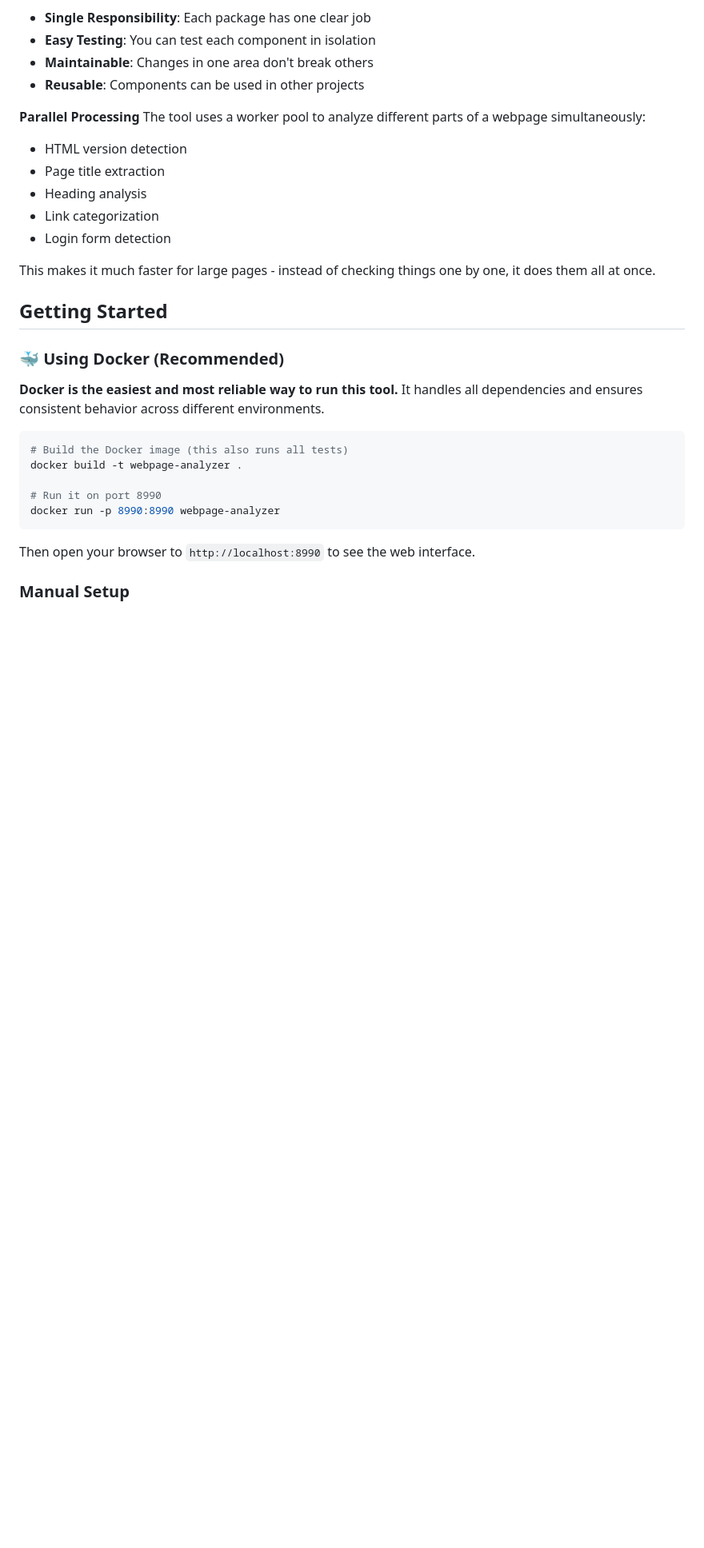
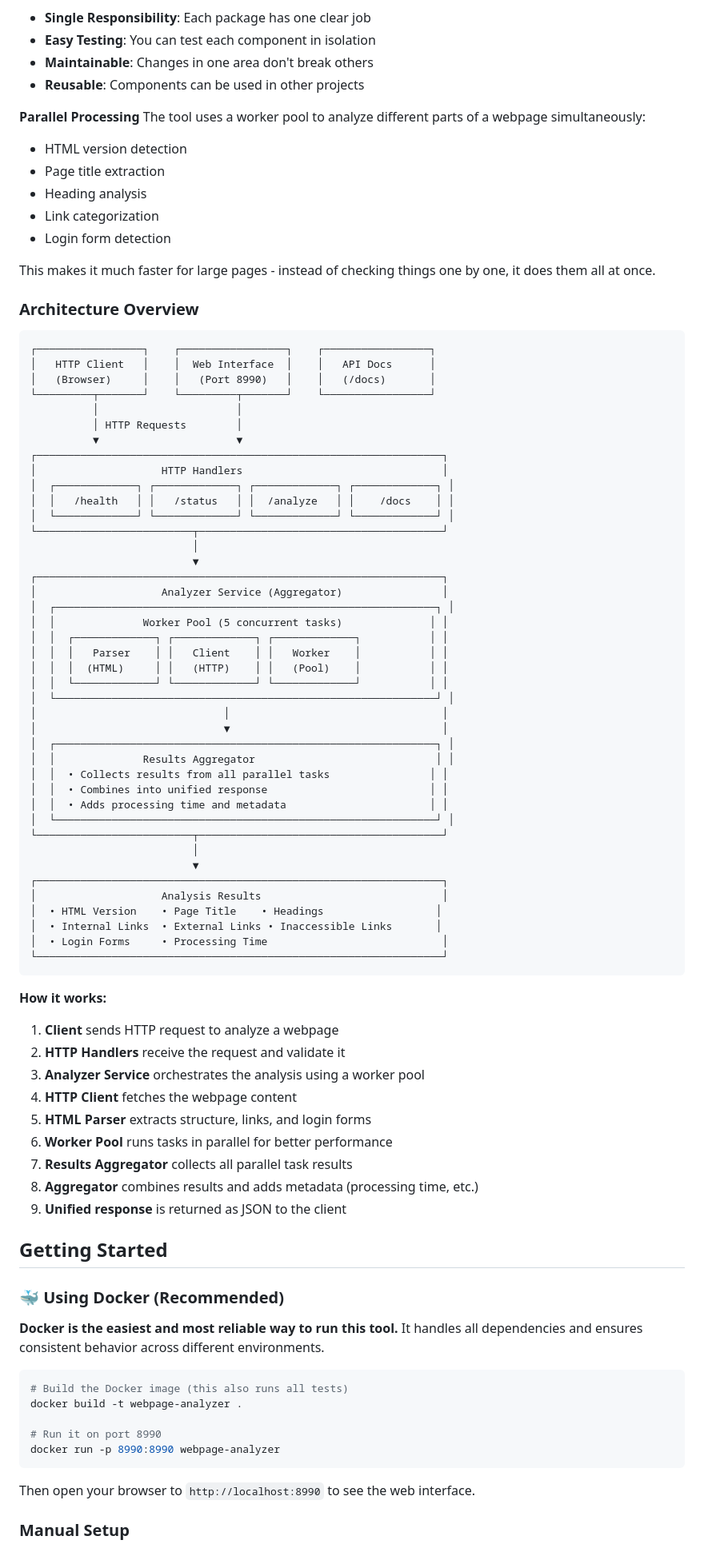
Before and after one commit to erangac/webpage-analyzer, a Markdown page: README.md, the part around the change. Shown at 80% size. Rendered like a GitHub page; blank space fills up the shorter version.

Commit message:
Add a ASCII architecture diagram

````diff
--- a/README.md
+++ b/README.md
@@ -83,6 +83,63 @@ The tool uses a worker pool to analyze different parts of a webpage simultaneous
 - Login form detection
 
 This makes it much faster for large pages - instead of checking things one by one, it does them all at once.
+
+### Architecture Overview
+
+```
+┌─────────────────┐    ┌─────────────────┐    ┌─────────────────┐
+│   HTTP Client   │    │  Web Interface  │    │   API Docs      │
+│   (Browser)     │    │   (Port 8990)   │    │   (/docs)       │
+└─────────┬───────┘    └─────────┬───────┘    └─────────────────┘
+          │                      │
+          │ HTTP Requests        │
+          ▼                      ▼
+┌─────────────────────────────────────────────────────────────────┐
+│                    HTTP Handlers                                │
+│  ┌─────────────┐ ┌─────────────┐ ┌─────────────┐ ┌─────────────┐ │
+│  │   /health   │ │   /status   │ │  /analyze   │ │    /docs    │ │
+│  └─────────────┘ └─────────────┘ └─────────────┘ └─────────────┘ │
+└─────────────────────────┬───────────────────────────────────────┘
+                          │
+                          ▼
+┌─────────────────────────────────────────────────────────────────┐
+│                    Analyzer Service (Aggregator)                │
+│  ┌─────────────────────────────────────────────────────────────┐ │
+│  │              Worker Pool (5 concurrent tasks)              │ │
+│  │  ┌─────────────┐ ┌─────────────┐ ┌─────────────┐           │ │
+│  │  │   Parser    │ │   Client    │ │   Worker    │           │ │
+│  │  │  (HTML)     │ │   (HTTP)    │ │   (Pool)    │           │ │
+│  │  └─────────────┘ └─────────────┘ └─────────────┘           │ │
+│  └─────────────────────────────────────────────────────────────┘ │
+│                              │                                  │
+│                              ▼                                  │
+│  ┌─────────────────────────────────────────────────────────────┐ │
+│  │              Results Aggregator                             │ │
+│  │  • Collects results from all parallel tasks                │ │
+│  │  • Combines into unified response                          │ │
+│  │  • Adds processing time and metadata                       │ │
+│  └─────────────────────────────────────────────────────────────┘ │
+└─────────────────────────┬───────────────────────────────────────┘
+                          │
+                          ▼
+┌─────────────────────────────────────────────────────────────────┐
+│                    Analysis Results                             │
+│  • HTML Version    • Page Title    • Headings                  │
+│  • Internal Links  • External Links • Inaccessible Links       │
+│  • Login Forms     • Processing Time                            │
+└─────────────────────────────────────────────────────────────────┘
+```
+
+**How it works:**
+1. **Client** sends HTTP request to analyze a webpage
+2. **HTTP Handlers** receive the request and validate it
+3. **Analyzer Service** orchestrates the analysis using a worker pool
+4. **HTTP Client** fetches the webpage content
+5. **HTML Parser** extracts structure, links, and login forms
+6. **Worker Pool** runs tasks in parallel for better performance
+7. **Results Aggregator** collects all parallel task results
+8. **Aggregator** combines results and adds metadata (processing time, etc.)
+9. **Unified response** is returned as JSON to the client
 
 ## Getting Started
 
````
